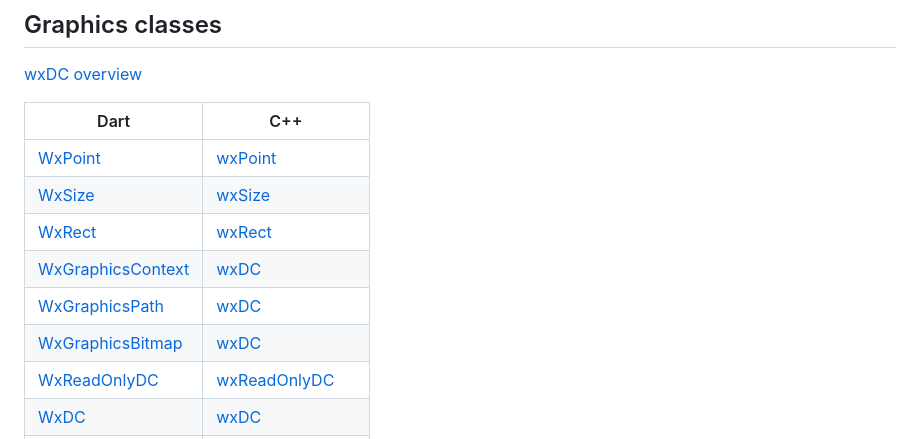
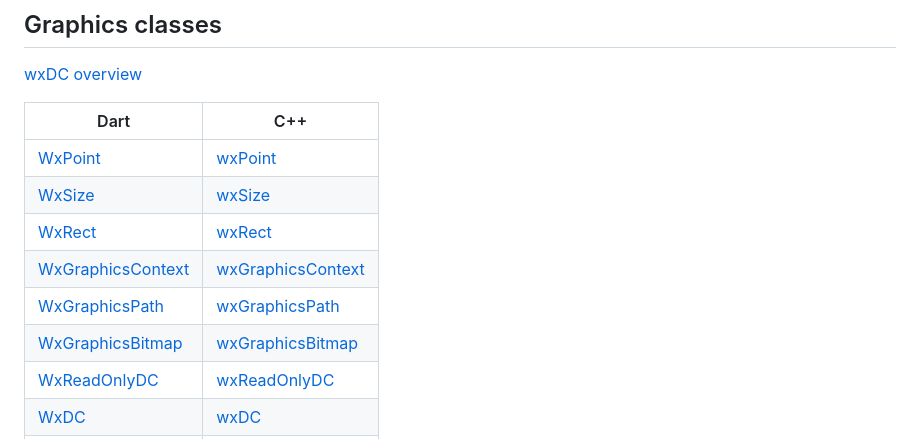
Before and after one commit to RobertRoeb/wx_dart, a Markdown page: README.md, the part around the change. GitHub-like rendering.

Commit message:
Typo in README

```diff
--- a/README.md
+++ b/README.md
@@ -188,9 +188,9 @@ of the Dart classes as well as the C++ classes which wxDart Native uses internal
 | [WxPoint](https://pub.dev/documentation/wx_dart/latest/wx_dart/WxPoint-class.html) | [wxPoint](https://docs.wxwidgets.org/trunk/classwx_point.html) |
 | [WxSize](https://pub.dev/documentation/wx_dart/latest/wx_dart/WxSize-class.html) | [wxSize](https://docs.wxwidgets.org/trunk/classwx_size.html) |
 | [WxRect](https://pub.dev/documentation/wx_dart/latest/wx_dart/WxRect-class.html) | [wxRect](https://docs.wxwidgets.org/trunk/classwx_rect.html) |
-| [WxGraphicsContext](https://pub.dev/documentation/wx_dart/latest/wx_dart/WxGraphicsContext-class.html) | [wxDC](https://docs.wxwidgets.org/trunk/classwx_graphics_context.html) |
-| [WxGraphicsPath](https://pub.dev/documentation/wx_dart/latest/wx_dart/WxGraphicsPath-class.html) | [wxDC](https://docs.wxwidgets.org/trunk/classwx_graphics_path.html) |
-| [WxGraphicsBitmap](https://pub.dev/documentation/wx_dart/latest/wx_dart/WxGraphicsBitmap-class.html) | [wxDC](https://docs.wxwidgets.org/trunk/classwx_graphics_bitmap.html) |
+| [WxGraphicsContext](https://pub.dev/documentation/wx_dart/latest/wx_dart/WxGraphicsContext-class.html) | [wxGraphicsContext](https://docs.wxwidgets.org/trunk/classwx_graphics_context.html) |
+| [WxGraphicsPath](https://pub.dev/documentation/wx_dart/latest/wx_dart/WxGraphicsPath-class.html) | [wxGraphicsPath](https://docs.wxwidgets.org/trunk/classwx_graphics_path.html) |
+| [WxGraphicsBitmap](https://pub.dev/documentation/wx_dart/latest/wx_dart/WxGraphicsBitmap-class.html) | [wxGraphicsBitmap](https://docs.wxwidgets.org/trunk/classwx_graphics_bitmap.html) |
 | [WxReadOnlyDC](https://pub.dev/documentation/wx_dart/latest/wx_dart/WxReadOnlyDC-class.html) | [wxReadOnlyDC](https://docs.wxwidgets.org/trunk/classwx_read_only_dc.html) |
 | [WxDC](https://pub.dev/documentation/wx_dart/latest/wx_dart/WxDC-class.html) | [wxDC](https://docs.wxwidgets.org/trunk/classwx_dc.html) |
 | [WxPaintDC](https://pub.dev/documentation/wx_dart/latest/wx_dart/WxPaintDC-class.html) | [wxPaintDC](https://docs.wxwidgets.org/trunk/classwx_paint_dc.html) |
```
